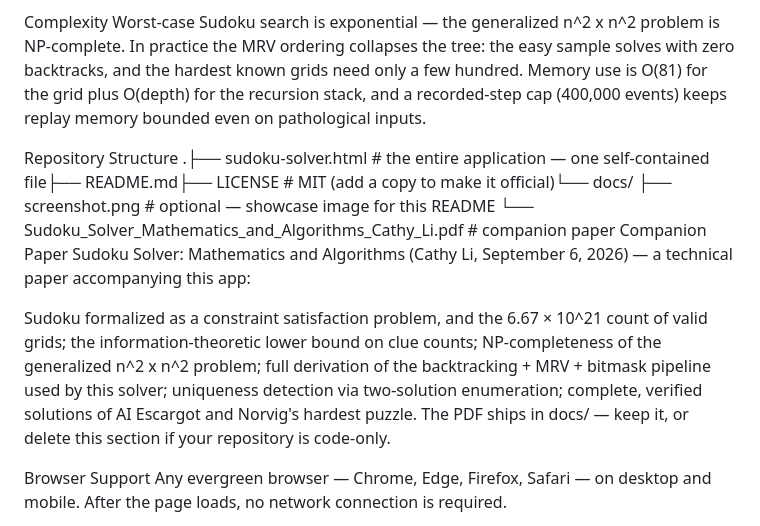
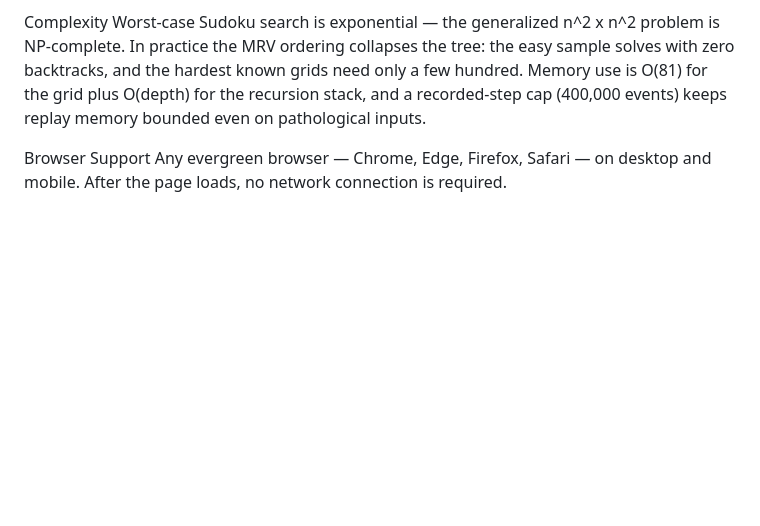
Before and after one commit to CathyKernel/Suduko-Solver, a Markdown page: README.md, the part around the change. Rendered like a GitHub page; blank space fills up the shorter version.

```diff
--- a/README.md
+++ b/README.md
@@ -58,18 +58,6 @@ After the first solution is found, the search continues until a second complete
 Complexity
 Worst-case Sudoku search is exponential — the generalized n^2 x n^2 problem is NP-complete. In practice the MRV ordering collapses the tree: the easy sample solves with zero backtracks, and the hardest known grids need only a few hundred. Memory use is O(81) for the grid plus O(depth) for the recursion stack, and a recorded-step cap (400,000 events) keeps replay memory bounded even on pathological inputs.
 
-Repository Structure
-.├── sudoku-solver.html    # the entire application — one self-contained file├── README.md├── LICENSE               # MIT (add a copy to make it official)└── docs/    ├── screenshot.png    # optional — showcase image for this README    └── Sudoku_Solver_Mathematics_and_Algorithms_Cathy_Li.pdf  # companion paper
-Companion Paper
-Sudoku Solver: Mathematics and Algorithms (Cathy Li, September 6, 2026) — a technical paper accompanying this app:
-
-Sudoku formalized as a constraint satisfaction problem, and the 6.67 × 10^21 count of valid grids;
-the information-theoretic lower bound on clue counts;
-NP-completeness of the generalized n^2 x n^2 problem;
-full derivation of the backtracking + MRV + bitmask pipeline used by this solver;
-uniqueness detection via two-solution enumeration;
-complete, verified solutions of AI Escargot and Norvig's hardest puzzle.
-The PDF ships in docs/ — keep it, or delete this section if your repository is code-only.
 
 Browser Support
 Any evergreen browser — Chrome, Edge, Firefox, Safari — on desktop and mobile. After the page loads, no network connection is required.
```
